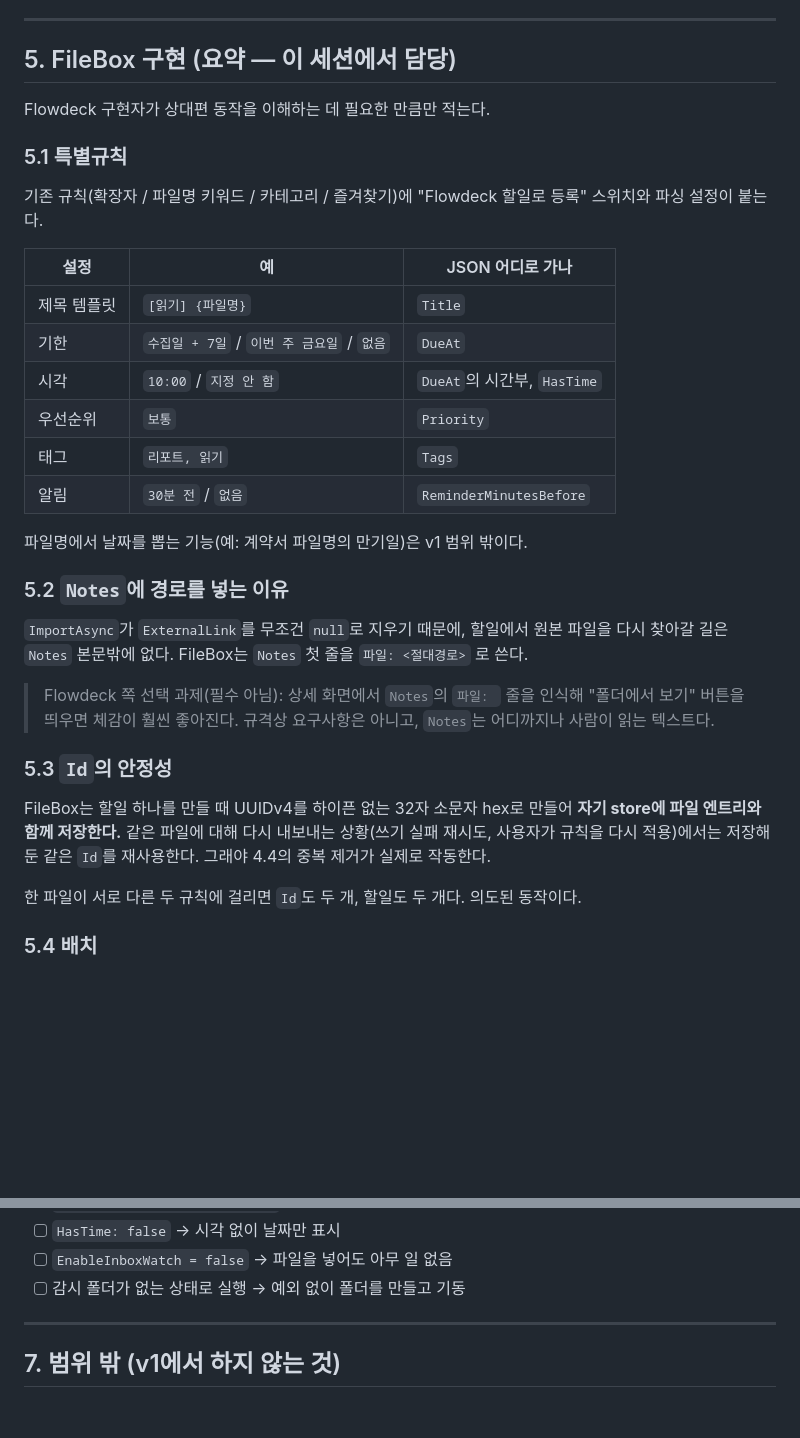
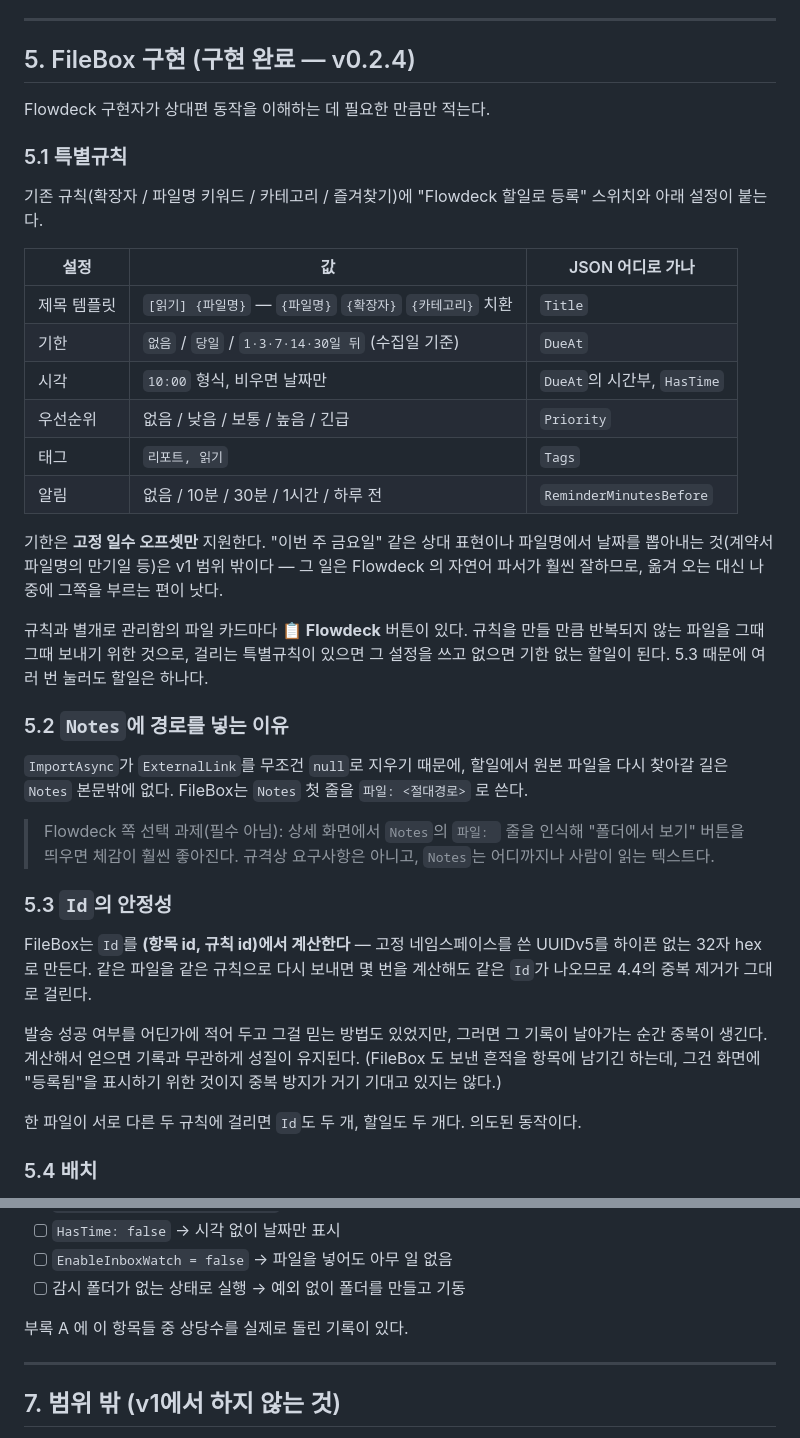
Before and after one commit to wonko87-bit/koko8787, a Markdown page: docs/flowdeck-bridge.md, 2 parts joined by grey strips. Drawn GitHub-style; blank space fills up the shorter version.

Commit message:
Bring the bridge spec in line with what was built
Section 5 described the sending side as planned rather than written, and
two of its details did not survive contact: due dates ended up as fixed
day offsets with no relative expressions, and ids are derived from the
entry and rule instead of being generated and stored. A contract document
that disagrees with the code is worse than none.

Adds the integration run — both apps built, a file dropped into a watched
folder, the resulting transfer file fed to Flowdeck's own importer — so
the next person to touch either side can see what was actually checked.

Co-Authored-By: Claude Opus 5 <noreply@anthropic.com>
Claude-Session: https://claude.ai/code/session_01CWUy56o1ZQSjuUtPhsmDmn

```diff
--- a/docs/flowdeck-bridge.md
+++ b/docs/flowdeck-bridge.md
@@ -284,25 +284,31 @@ if (string.IsNullOrEmpty(todo.Id) || !todoIds.Add(todo.Id)) { skipped++; continu
 
 ---
 
-## 5. FileBox 구현 (요약 — 이 세션에서 담당)
+## 5. FileBox 구현 (구현 완료 — v0.2.4)
 
 Flowdeck 구현자가 상대편 동작을 이해하는 데 필요한 만큼만 적는다.
 
 ### 5.1 특별규칙
 
 기존 규칙(확장자 / 파일명 키워드 / 카테고리 / 즐겨찾기)에 "Flowdeck 할일로 등록"
-스위치와 파싱 설정이 붙는다.
+스위치와 아래 설정이 붙는다.
 
-| 설정 | 예 | JSON 어디로 가나 |
+| 설정 | 값 | JSON 어디로 가나 |
 |---|---|---|
-| 제목 템플릿 | `[읽기] {파일명}` | `Title` |
-| 기한 | `수집일 + 7일` / `이번 주 금요일` / `없음` | `DueAt` |
-| 시각 | `10:00` / `지정 안 함` | `DueAt`의 시간부, `HasTime` |
-| 우선순위 | `보통` | `Priority` |
+| 제목 템플릿 | `[읽기] {파일명}` — `{파일명}` `{확장자}` `{카테고리}` 치환 | `Title` |
+| 기한 | `없음` / `당일` / `1·3·7·14·30일 뒤` (수집일 기준) | `DueAt` |
+| 시각 | `10:00` 형식, 비우면 날짜만 | `DueAt`의 시간부, `HasTime` |
+| 우선순위 | 없음 / 낮음 / 보통 / 높음 / 긴급 | `Priority` |
 | 태그 | `리포트, 읽기` | `Tags` |
-| 알림 | `30분 전` / `없음` | `ReminderMinutesBefore` |
+| 알림 | 없음 / 10분 / 30분 / 1시간 / 하루 전 | `ReminderMinutesBefore` |
 
-파일명에서 날짜를 뽑는 기능(예: 계약서 파일명의 만기일)은 v1 범위 밖이다.
+기한은 **고정 일수 오프셋만** 지원한다. "이번 주 금요일" 같은 상대 표현이나 파일명에서
+날짜를 뽑아내는 것(계약서 파일명의 만기일 등)은 v1 범위 밖이다 — 그 일은 Flowdeck 의
+자연어 파서가 훨씬 잘하므로, 옮겨 오는 대신 나중에 그쪽을 부르는 편이 낫다.
+
+규칙과 별개로 관리함의 파일 카드마다 **📋 Flowdeck** 버튼이 있다. 규칙을 만들 만큼
+반복되지 않는 파일을 그때그때 보내기 위한 것으로, 걸리는 특별규칙이 있으면 그 설정을
+쓰고 없으면 기한 없는 할일이 된다. 5.3 때문에 여러 번 눌러도 할일은 하나다.
 
 ### 5.2 `Notes`에 경로를 넣는 이유
 
@@ -316,10 +322,14 @@ Flowdeck 구현자가 상대편 동작을 이해하는 데 필요한 만큼만
 
 ### 5.3 `Id`의 안정성
 
-FileBox는 할일 하나를 만들 때 UUIDv4를 하이픈 없는 32자 소문자 hex로 만들어
-**자기 store에 파일 엔트리와 함께 저장한다.** 같은 파일에 대해 다시 내보내는
-상황(쓰기 실패 재시도, 사용자가 규칙을 다시 적용)에서는 저장해 둔 같은 `Id`를
-재사용한다. 그래야 4.4의 중복 제거가 실제로 작동한다.
+FileBox는 `Id`를 **(항목 id, 규칙 id)에서 계산한다** — 고정 네임스페이스를 쓴 UUIDv5를
+하이픈 없는 32자 hex로 만든다. 같은 파일을 같은 규칙으로 다시 보내면 몇 번을 계산해도
+같은 `Id`가 나오므로 4.4의 중복 제거가 그대로 걸린다.
+
+발송 성공 여부를 어딘가에 적어 두고 그걸 믿는 방법도 있었지만, 그러면 그 기록이
+날아가는 순간 중복이 생긴다. 계산해서 얻으면 기록과 무관하게 성질이 유지된다.
+(FileBox 도 보낸 흔적을 항목에 남기긴 하는데, 그건 화면에 "등록됨"을 표시하기 위한
+것이지 중복 방지가 거기 기대고 있지는 않다.)
 
 한 파일이 서로 다른 두 규칙에 걸리면 `Id`도 두 개, 할일도 두 개다. 의도된 동작이다.
 
@@ -345,6 +355,8 @@ FileBox가 파일 여러 개를 한 번에 처리하면 `Todos` 배열에 여러
 - [ ] `HasTime: false` → 시각 없이 날짜만 표시
 - [ ] `EnableInboxWatch = false` → 파일을 넣어도 아무 일 없음
 - [ ] 감시 폴더가 없는 상태로 실행 → 예외 없이 폴더를 만들고 기동
+
+부록 A 에 이 항목들 중 상당수를 실제로 돌린 기록이 있다.
 
 ---
 
```
Also changed, not shown: other parts of docs/flowdeck-bridge.md (+30 -0 lines).
